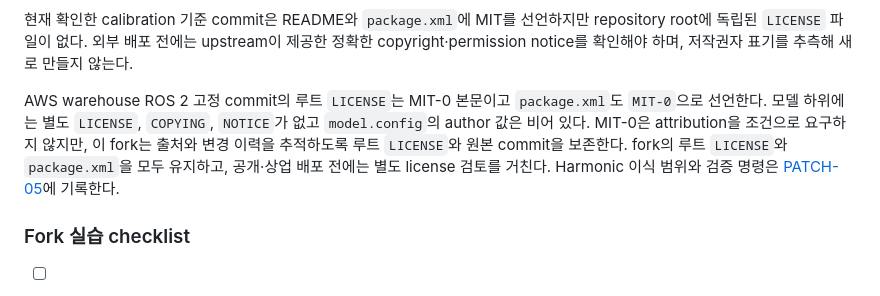
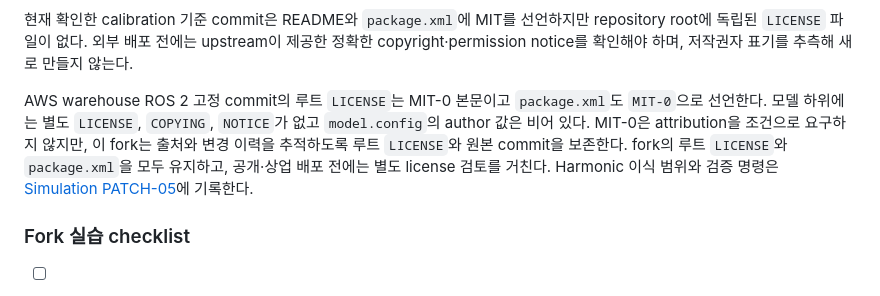
Before and after one commit to Team-Physic/mobin, a Markdown page: docs/how_to_fork_and_license.md, the part around the change. GitHub-like rendering.

```diff
--- a/docs/how_to_fork_and_license.md
+++ b/docs/how_to_fork_and_license.md
@@ -120,7 +120,7 @@ git -C forks/direct_visual_lidar_calibration push origin main
 
 현재 확인한 calibration 기준 commit은 README와 `package.xml`에 MIT를 선언하지만 repository root에 독립된 `LICENSE` 파일이 없다. 외부 배포 전에는 upstream이 제공한 정확한 copyright·permission notice를 확인해야 하며, 저작권자 표기를 추측해 새로 만들지 않는다.
 
-AWS warehouse ROS 2 고정 commit의 루트 `LICENSE`는 MIT-0 본문이고 `package.xml`도 `MIT-0`으로 선언한다. 모델 하위에는 별도 `LICENSE`, `COPYING`, `NOTICE`가 없고 `model.config`의 author 값은 비어 있다. MIT-0은 attribution을 조건으로 요구하지 않지만, 이 fork는 출처와 변경 이력을 추적하도록 루트 `LICENSE`와 원본 commit을 보존한다. fork의 루트 `LICENSE`와 `package.xml`을 모두 유지하고, 공개·상업 배포 전에는 별도 license 검토를 거친다. Harmonic 이식 범위와 검증 명령은 [PATCH-05](../patch/PATCH-05-obstacle-scenarios.md)에 기록한다.
+AWS warehouse ROS 2 고정 commit의 루트 `LICENSE`는 MIT-0 본문이고 `package.xml`도 `MIT-0`으로 선언한다. 모델 하위에는 별도 `LICENSE`, `COPYING`, `NOTICE`가 없고 `model.config`의 author 값은 비어 있다. MIT-0은 attribution을 조건으로 요구하지 않지만, 이 fork는 출처와 변경 이력을 추적하도록 루트 `LICENSE`와 원본 commit을 보존한다. fork의 루트 `LICENSE`와 `package.xml`을 모두 유지하고, 공개·상업 배포 전에는 별도 license 검토를 거친다. Harmonic 이식 범위와 검증 명령은 [Simulation PATCH-05](../patch/simulation/PATCH-05-obstacle-scenarios.md)에 기록한다.
 
 ### Fork 실습 checklist
 
```
Also changed, not shown: README.md (+34 -23 lines).
